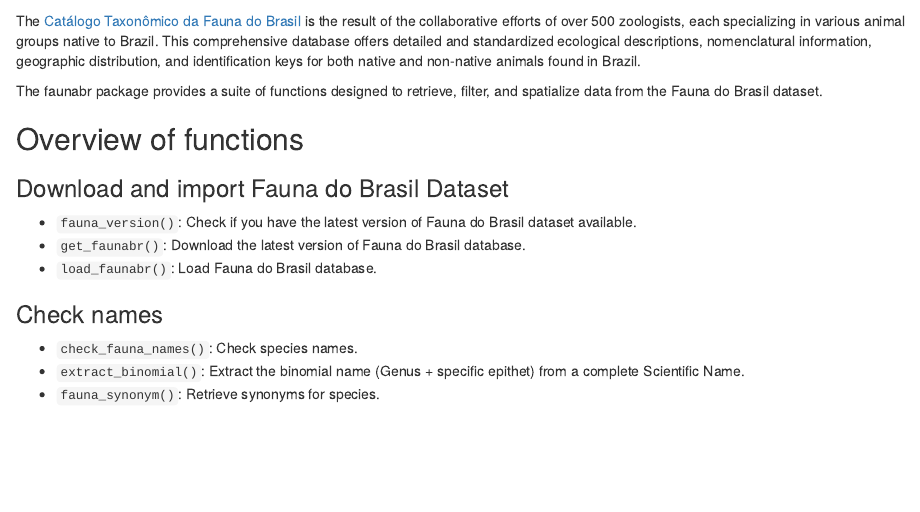
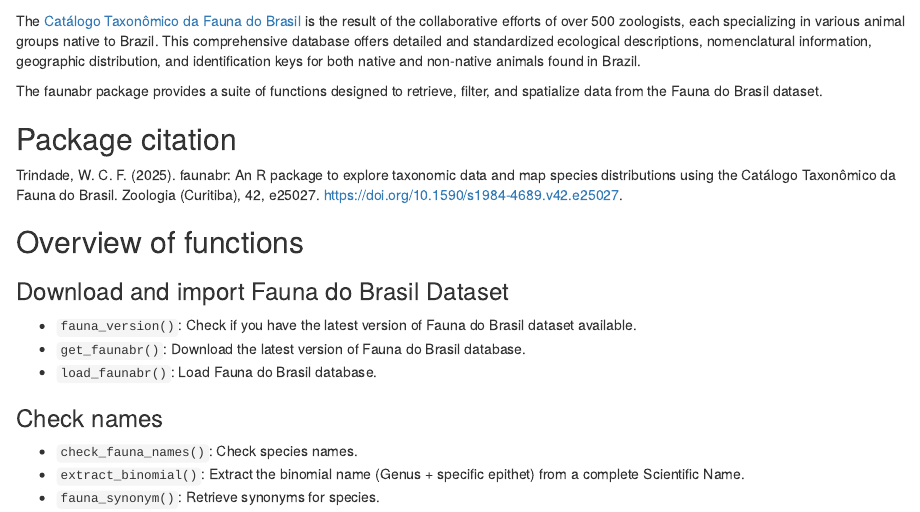
Before and after one commit to wevertonbio/faunabr, an R Markdown document (README.Rmd): the page in a window 1100 px wide, from 60 px down. Rendered offline with R 4.5, knitr and Pandoc, with nearby package versions; badge pictures from the web are left out.

Commit message:
Add citation

```diff
--- a/README.Rmd
+++ b/README.Rmd
@@ -15,6 +15,9 @@ status](https://www.r-pkg.org/badges/version/faunabr)](https://CRAN.R-project.or
 The [Catálogo Taxonômico da Fauna do Brasil](http://fauna.jbrj.gov.br/fauna) is the result of the collaborative efforts of over 500 zoologists, each specializing in various animal groups native to Brazil. This comprehensive database offers detailed and standardized ecological descriptions, nomenclatural information, geographic distribution, and identification keys for both native and non-native animals found in Brazil.
 
 The faunabr package provides a suite of functions designed to retrieve, filter, and spatialize data from the Fauna do Brasil dataset.
+
+## Package citation
+Trindade, W. C. F. (2025). faunabr: An R package to explore taxonomic data and map species distributions using the Catálogo Taxonômico da Fauna do Brasil. Zoologia (Curitiba), 42, e25027. [https://doi.org/10.1590/s1984-4689.v42.e25027](https://doi.org/10.1590/s1984-4689.v42.e25027).
 
 ## Overview of functions
 
```
Also changed, not shown: README.md, 1 other file.
